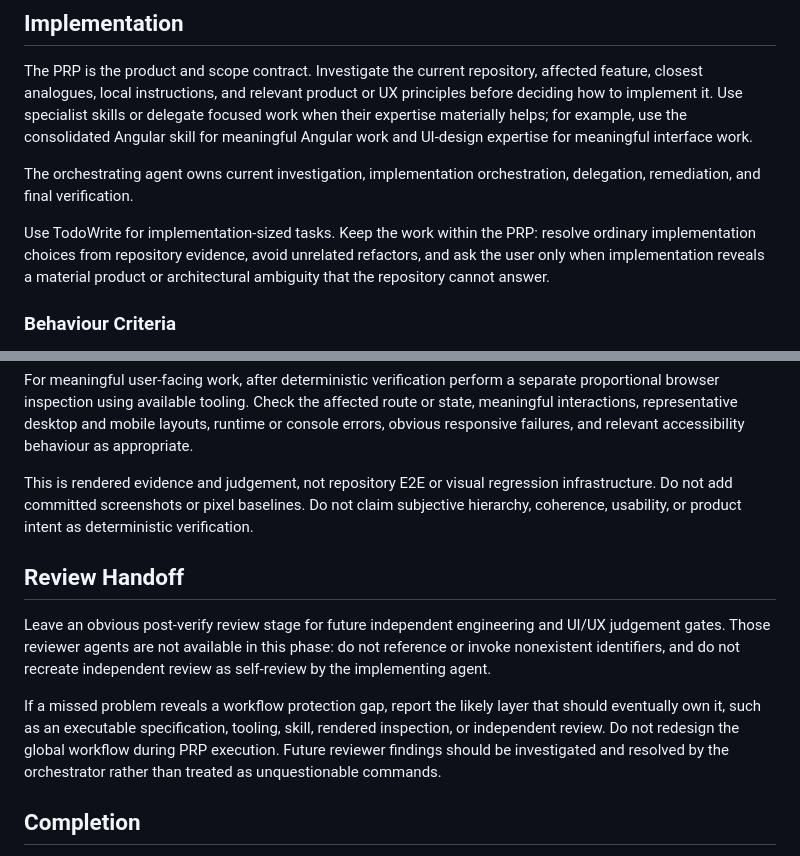
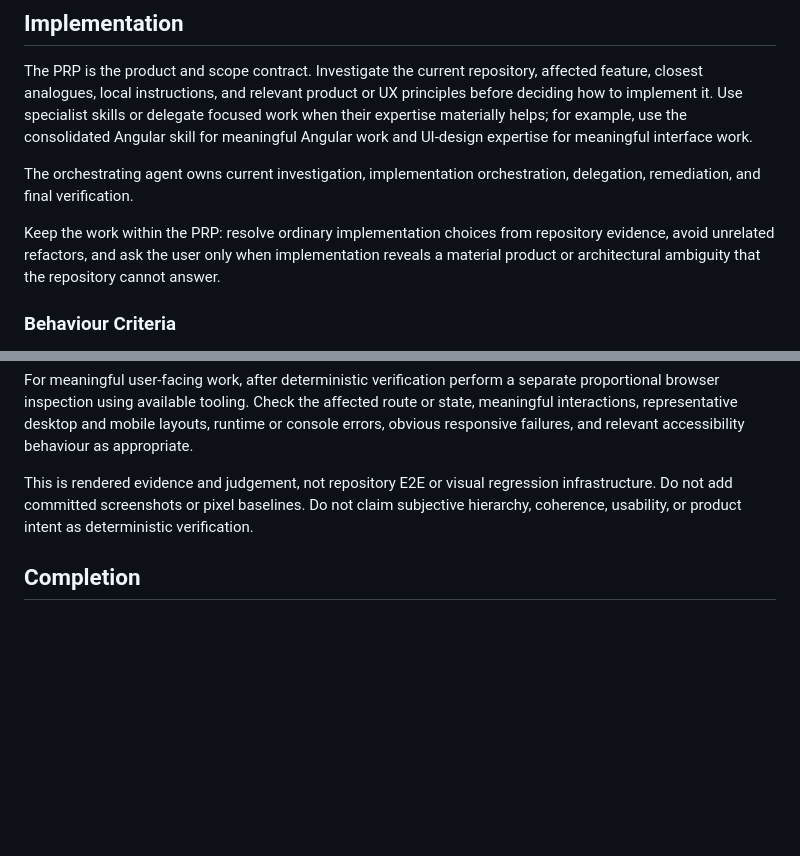
Before and after one commit to alexportelli12/coding-agent-config, a Markdown page: commands/prp.execute.md, 2 parts joined by grey strips. Drawn GitHub-style; blank space fills up the shorter version.

Commit message:
phase 3 uodate

```diff
--- a/commands/prp.execute.md
+++ b/commands/prp.execute.md
@@ -38,10 +38,10 @@ expertise for meaningful interface work.
 The orchestrating agent owns current investigation, implementation
 orchestration, delegation, remediation, and final verification.
 
-Use TodoWrite for implementation-sized tasks. Keep the work within the PRP:
-resolve ordinary implementation choices from repository evidence, avoid
-unrelated refactors, and ask the user only when implementation reveals a
-material product or architectural ambiguity that the repository cannot answer.
+Keep the work within the PRP: resolve ordinary implementation choices from
+repository evidence, avoid unrelated refactors, and ask the user only when
+implementation reveals a material product or architectural ambiguity that the
+repository cannot answer.
 
 ### Behaviour Criteria
 
@@ -103,20 +103,6 @@ regression infrastructure. Do not add committed screenshots or pixel
 baselines. Do not claim subjective hierarchy, coherence, usability, or product
 intent as deterministic verification.
 
-## Review Handoff
-
-Leave an obvious post-verify review stage for future independent engineering
-and UI/UX judgement gates. Those reviewer agents are not available in this
-phase: do not reference or invoke nonexistent identifiers, and do not recreate
-independent review as self-review by the implementing agent.
-
-If a missed problem reveals a workflow protection gap, report the likely layer
-that should eventually own it, such as an executable specification, tooling,
-skill, rendered inspection, or independent review. Do not redesign the global
-workflow during PRP execution. Future reviewer findings should be investigated
-and resolved by the orchestrator rather than treated as unquestionable
-commands.
-
 ## Completion
 
 After implementation, final `npm run verify`, and any applicable rendered
```
